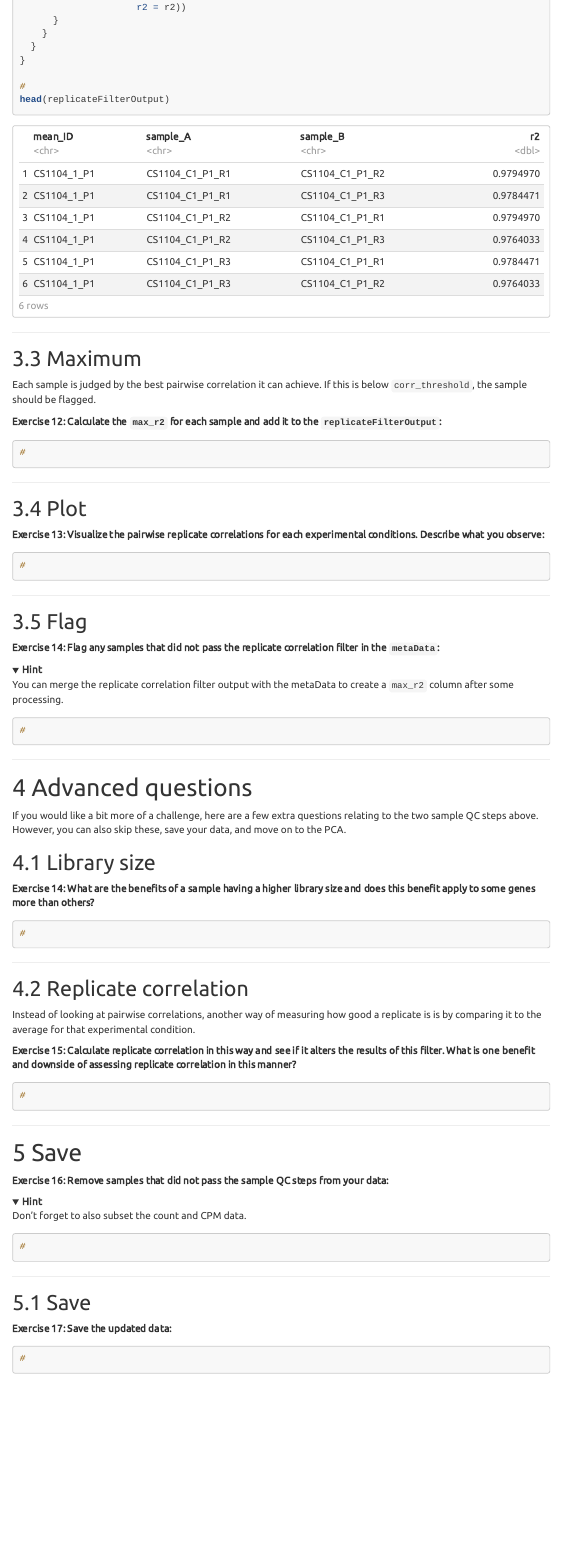
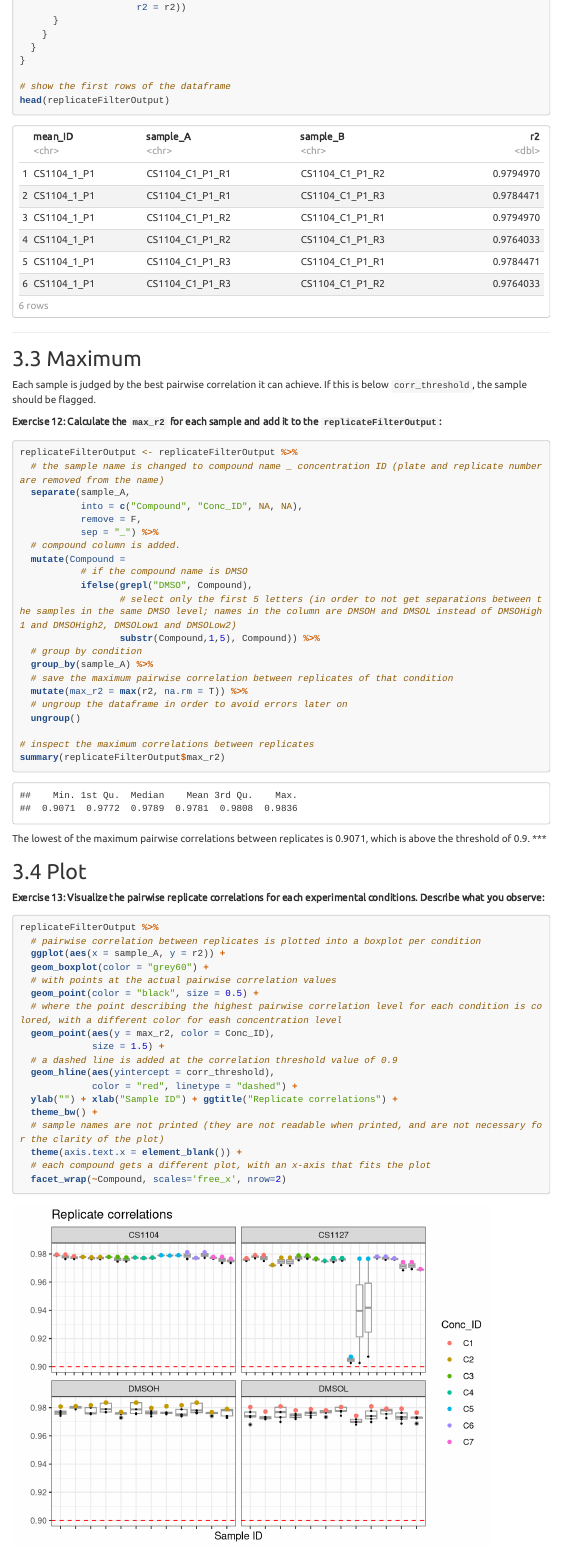
Before and after one commit to LACDR-CDS/BOO_Adam, an R Markdown document (QC/03_Sample_QC/Output/03_SampleQC.Rmd): the page in a window 1100 px wide, from 6300 px down before the commit and from 6490 px down after it, so that both start at the same text. Rendered offline with R 4.5, knitr and Pandoc, with nearby package versions; folded parts are opened; menus at the side of the page are left out; long lines of code are wrapped.

Commit message:
Finished sample QC, knitted into html
No samples were flagged for low correlation

````diff
--- a/QC/03_Sample_QC/Output/03_SampleQC.Rmd
+++ b/QC/03_Sample_QC/Output/03_SampleQC.Rmd
@@ -281,3 +286,4 @@ for(i in unique(metaData$mean_ID)){
   }
 }
 
+# show the first rows of the dataframe
@@ -295,10 +300,30 @@ Each sample is judged by the best pairwise correlation it can achieve. If this i
 **Exercise 12: Calculate the `max_r2` for each sample and add it to the `replicateFilterOutput`:**
 
 ```{r max-r2}
-#
+replicateFilterOutput <- replicateFilterOutput %>%
+  # the sample name is changed to compound name _ concentration ID (plate and replicate number are removed from the name)
+  separate(sample_A,
+           into = c("Compound", "Conc_ID", NA, NA),
+           remove = F,
+           sep = "_") %>%
+  # compound column is added.
+  mutate(Compound =
+           # if the compound name is DMSO
+           ifelse(grepl("DMSO", Compound),
+                  # select only the first 5 letters (in order to not get separations between the samples in the same DMSO level; names in the column are DMSOH and DMSOL instead of DMSOHigh1 and DMSOHigh2, DMSOLow1 and DMSOLow2)
+                  substr(Compound,1,5), Compound)) %>%
+  # group by condition
+  group_by(sample_A) %>%
+  # save the maximum pairwise correlation between replicates of that condition
+  mutate(max_r2 = max(r2, na.rm = T)) %>%
+  # ungroup the dataframe in order to avoid errors later on
+  ungroup()
+
+# inspect the maximum correlations between replicates
+summary(replicateFilterOutput$max_r2)
 
 ```
-
+The lowest of the maximum pairwise correlations between replicates is 0.9071, which is above the threshold of 0.9.
 ***
 
 ## Plot
@@ -306,7 +331,24 @@ Each sample is judged by the best pairwise correlation it can achieve. If this i
 **Exercise 13: Visualize the pairwise replicate correlations for each experimental conditions. Describe what you observe:**
 
 ```{r corr-boxplot}
-#
+replicateFilterOutput %>%
+  # pairwise correlation between replicates is plotted into a boxplot per condition
+  ggplot(aes(x = sample_A, y = r2)) +
+  geom_boxplot(color = "grey60") +
+  # with points at the actual pairwise correlation values
+  geom_point(color = "black", size = 0.5) +
+  # where the point describing the highest pairwise correlation level for each condition is colored, with a different color for eash concentration level
+  geom_point(aes(y = max_r2, color = Conc_ID),
+             size = 1.5) +
+  # a dashed line is added at the correlation threshold value of 0.9
+  geom_hline(aes(yintercept = corr_threshold),
+             color = "red", linetype = "dashed") +
+  ylab("") + xlab("Sample ID") + ggtitle("Replicate correlations") +
+  theme_bw() +
+  # sample names are not printed (they are not readable when printed, and are not necessary for the clarity of the plot)
+  theme(axis.text.x = element_blank()) +
+  # each compound gets a different plot, with an x-axis that fits the plot
+  facet_wrap(~Compound, scales='free_x', nrow=2)
 
 ```
 
````
Also changed, not shown: QC/03_Sample_QC/Output/03_SampleQC.html (added), QC/03_Sample_QC/Output/countData.Rdata, QC/03_Sample_QC/Output/metaData.Rdata (added), QC/03_Sample_QC/Output/03_SampleQC.Rmd (59 more changed lines).
